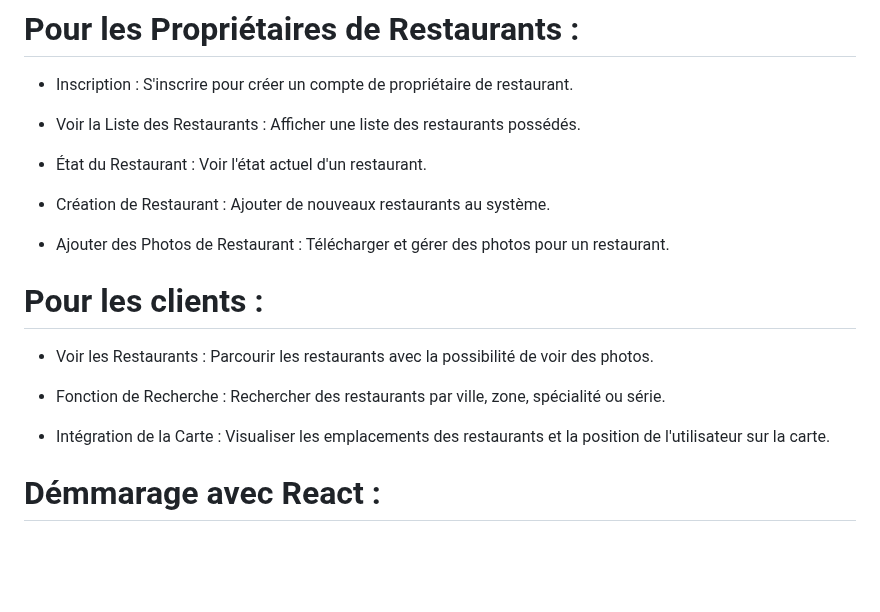
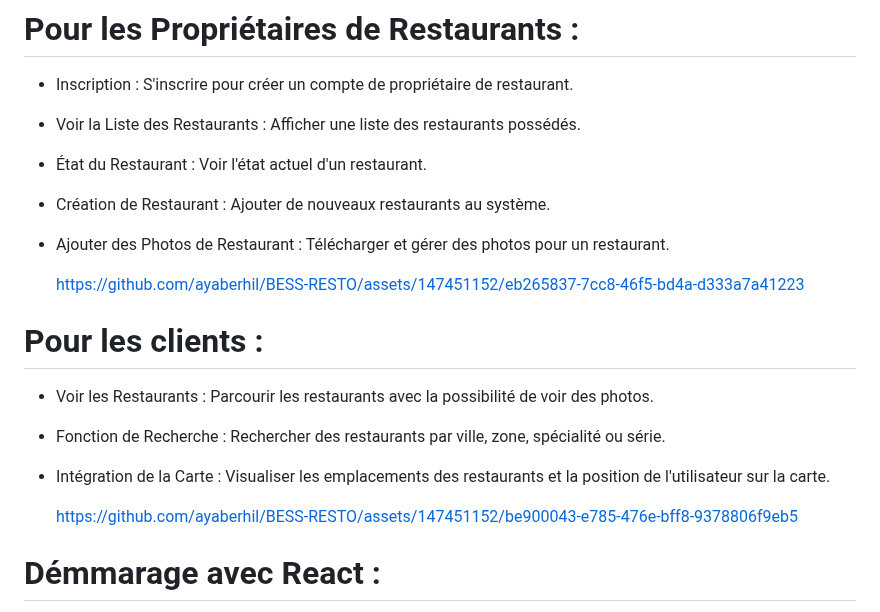
Before and after one commit to ayaberhil/BESS-RESTO, a Markdown page: README.md, the part around the change. Rendered like a GitHub page; blank space fills up the shorter version.

```diff
--- a/README.md
+++ b/README.md
@@ -45,6 +45,9 @@ Ce projet vise à concevoir et mettre en œuvre une application web pour localis
 
 - Ajouter des Photos de Restaurant : Télécharger et gérer des photos pour un restaurant.
 
+  https://github.com/ayaberhil/BESS-RESTO/assets/147451152/eb265837-7cc8-46f5-bd4a-d333a7a41223
+
+
 # Pour les clients :
 
 - Voir les Restaurants : Parcourir les restaurants avec la possibilité de voir des photos.
@@ -52,6 +55,9 @@ Ce projet vise à concevoir et mettre en œuvre une application web pour localis
 - Fonction de Recherche : Rechercher des restaurants par ville, zone, spécialité ou série.
 
 - Intégration de la Carte : Visualiser les emplacements des restaurants et la position de l'utilisateur sur la carte.
+
+  https://github.com/ayaberhil/BESS-RESTO/assets/147451152/be900043-e785-476e-bff8-9378806f9eb5
+
 
 
 # Démmarage avec React :
```
